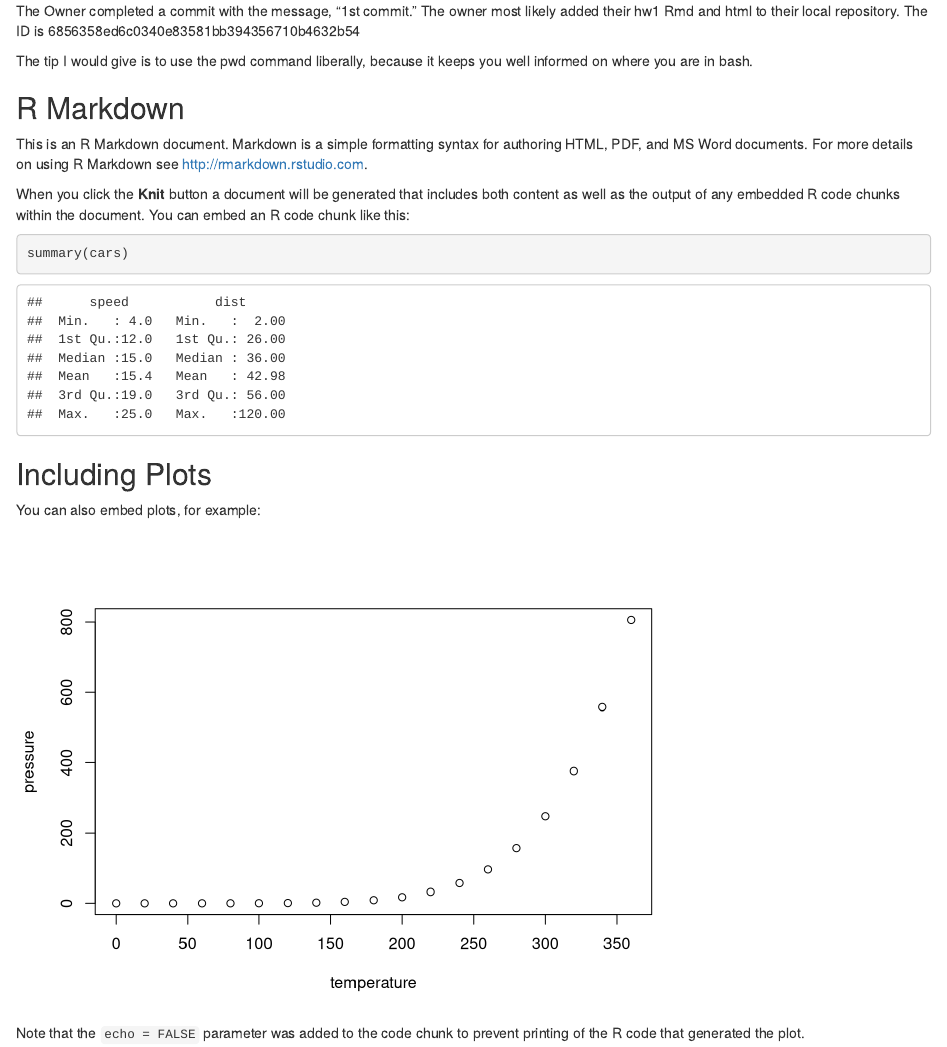
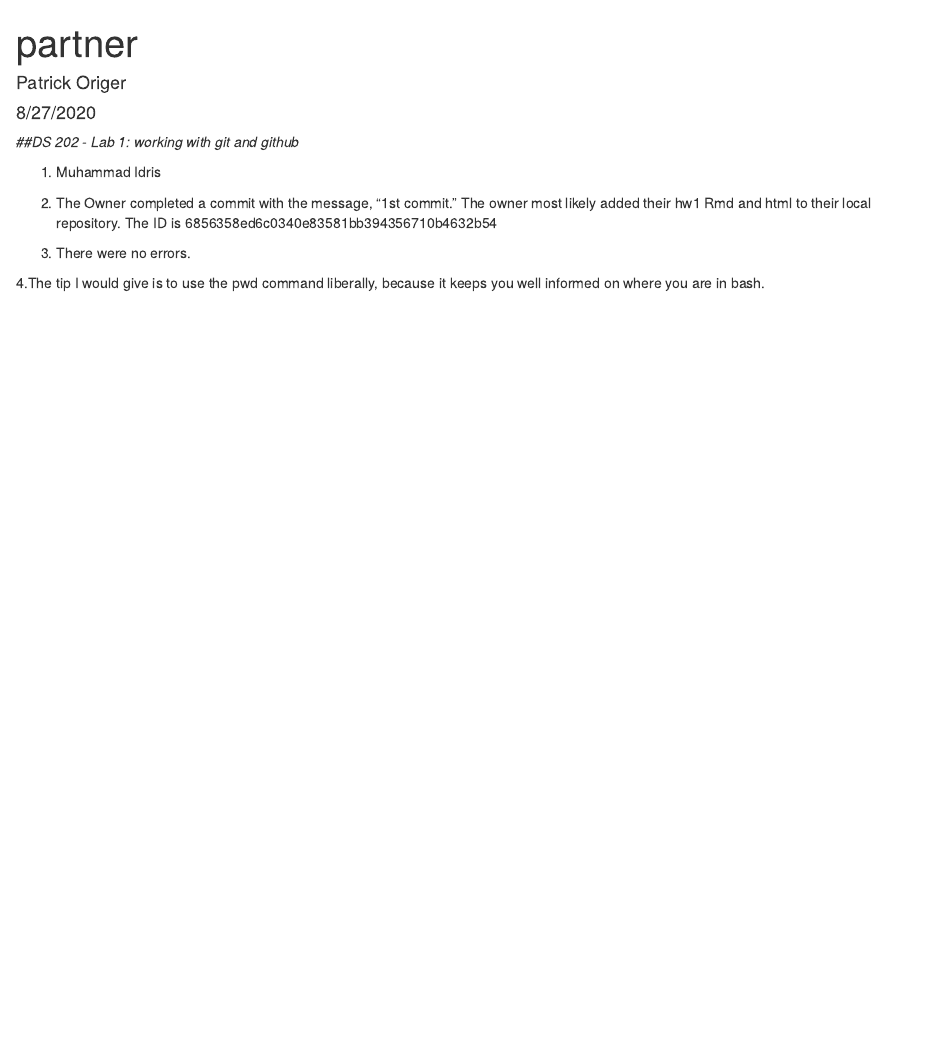
Before and after one commit to N-abil/ds202_hw1, an R Markdown document (partner.Rmd): the page in a window 1100 px wide, from its top. Rendered offline with R 4.5, knitr and Pandoc, with nearby package versions.

Commit message:
Adding corrected partner files.

````diff
--- a/partner.Rmd
+++ b/partner.Rmd
@@ -1,33 +1,16 @@
 ---
-Name: Patrick Origer
+title: "partner"
+author: "Patrick Origer"
+date: "8/27/2020"
+output: html_document
 ---
 
-The Owner completed a commit with the message, "1st commit." The owner most likely added their hw1 Rmd and html to their local repository. The ID is 6856358ed6c0340e83581bb394356710b4632b54
+*##DS 202 - Lab 1: working with git and github*
 
-The tip I would give is to use the pwd command liberally, because it keeps you well informed on where you are in bash.
+1. Muhammad Idris
 
+2. The Owner completed a commit with the message, "1st commit." The owner most likely added their hw1 Rmd and html to their local repository. The ID is 6856358ed6c0340e83581bb394356710b4632b54
 
+3. There were no errors.
 
-```{r setup, include=FALSE}
-knitr::opts_chunk$set(echo = TRUE)
-```
-
-## R Markdown
-
-This is an R Markdown document. Markdown is a simple formatting syntax for authoring HTML, PDF, and MS Word documents. For more details on using R Markdown see <http://rmarkdown.rstudio.com>.
-
-When you click the **Knit** button a document will be generated that includes both content as well as the output of any embedded R code chunks within the document. You can embed an R code chunk like this:
-
-```{r cars}
-summary(cars)
-```
-
-## Including Plots
-
-You can also embed plots, for example:
-
-```{r pressure, echo=FALSE}
-plot(pressure)
-```
-
-Note that the `echo = FALSE` parameter was added to the code chunk to prevent printing of the R code that generated the plot.
+4.The tip I would give is to use the pwd command liberally, because it keeps you well informed on where you are in bash.
````
Also changed, not shown: partner.html.
